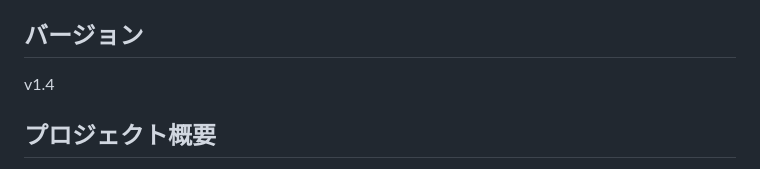
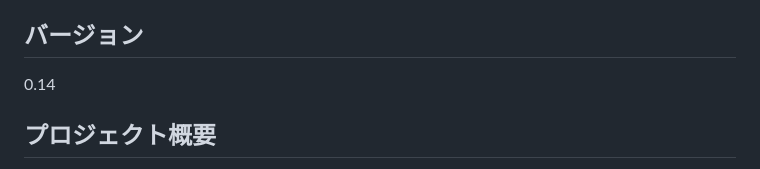
Before and after one commit to elefolo4565/modern-art, a Markdown page: CLAUDE.md, the part around the change. Rendered like a GitHub page.

Commit message:
Bump version to 0.14
Co-Authored-By: Claude Opus 4.6 <noreply@anthropic.com>

```diff
--- a/CLAUDE.md
+++ b/CLAUDE.md
@@ -7,7 +7,7 @@
 - ユーザーに選択肢を提示する場合（AskUserQuestion等）、選択肢のラベルと説明を日本語で記述すること
 
 ## バージョン
-v1.4
+0.14
 
 ## プロジェクト概要
 ライナー・クニツィアのカードゲーム「モダンアート」のオンライン対戦ゲーム。
```
